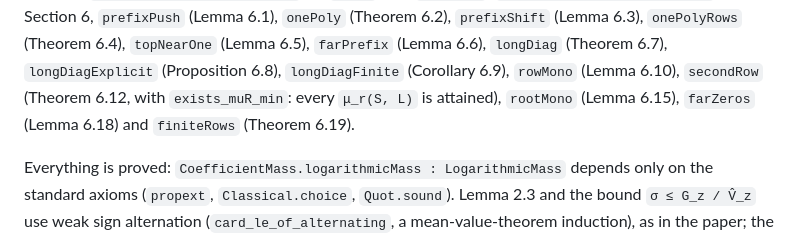
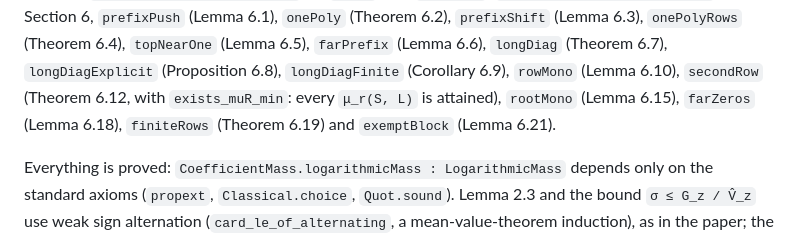
Before and after one commit to bangyen/coefficient-mass, a Markdown page: README.md, the part around the change. GitHub-like rendering.

Commit message:
README: rows paper Section 6 progress

```diff
--- a/README.md
+++ b/README.md
@@ -83,7 +83,7 @@ in full, `truncVertex` (Lemma 5.1), `optIns` and `optInsMax` (Lemma 5.2), `allRo
 (Lemma 6.5), `farPrefix` (Lemma 6.6), `longDiag` (Theorem 6.7), `longDiagExplicit`
 (Proposition 6.8), `longDiagFinite` (Corollary 6.9), `rowMono` (Lemma 6.10), `secondRow`
 (Theorem 6.12, with `exists_muR_min`: every `μ_r(S, L)` is attained), `rootMono` (Lemma 6.15),
-`farZeros` (Lemma 6.18) and `finiteRows` (Theorem 6.19).
+`farZeros` (Lemma 6.18), `finiteRows` (Theorem 6.19) and `exemptBlock` (Lemma 6.21).
 
 Everything is proved: `CoefficientMass.logarithmicMass : LogarithmicMass`
 depends only on the standard axioms (`propext`, `Classical.choice`,
```
